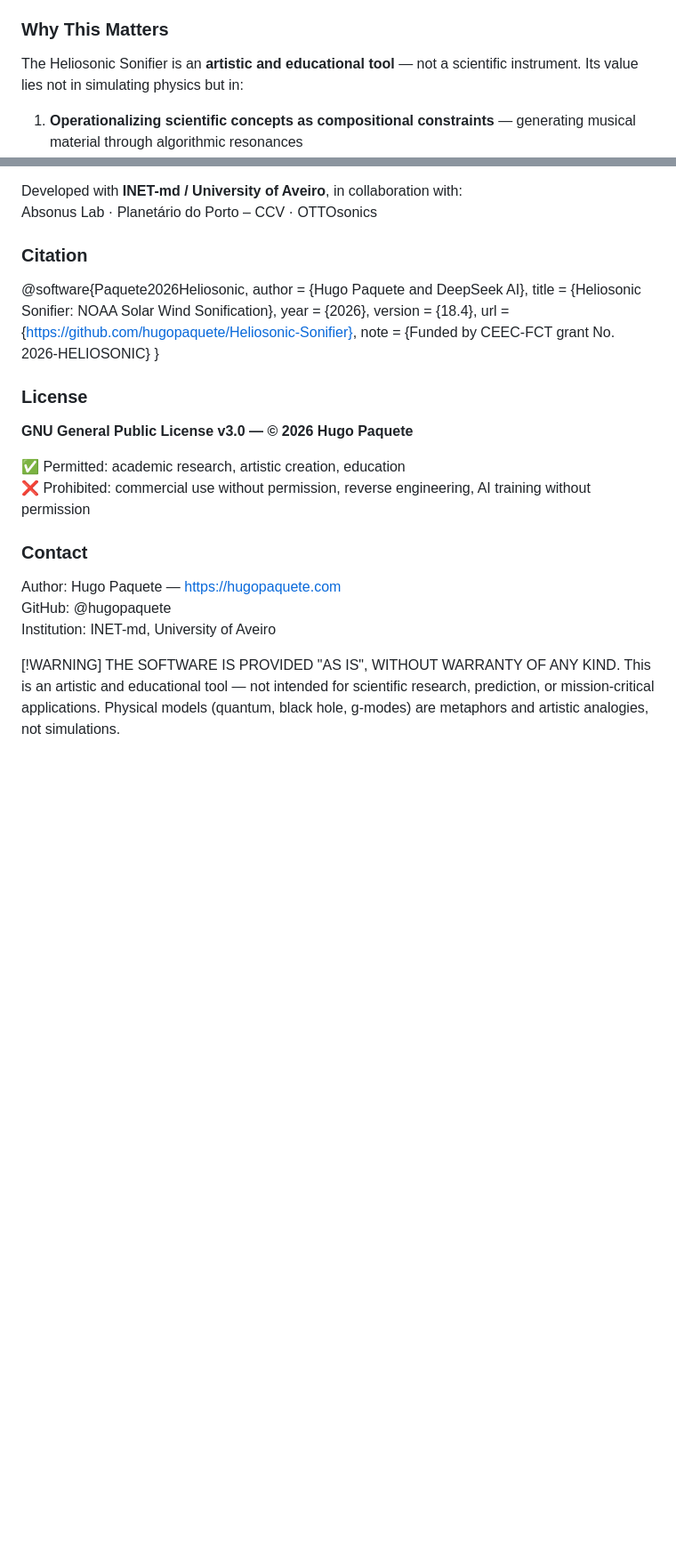
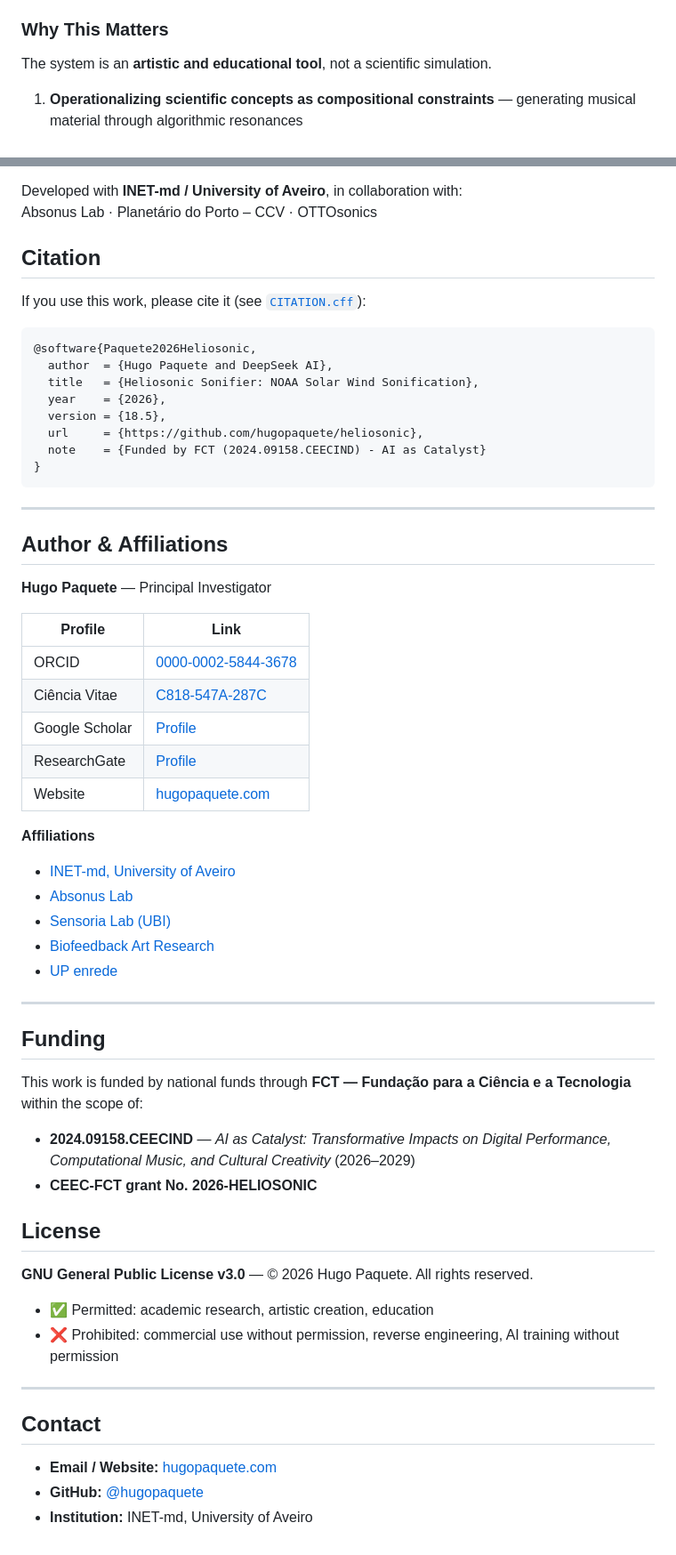
Before and after one commit to HugoPaquete/Heliosonic-Sonifier, a Markdown page: README.md, 2 parts joined by grey strips. Shown at 89% size. GitHub-like rendering; blank space fills up the shorter version.

````diff
--- a/README.md
+++ b/README.md
@@ -274,7 +299,7 @@ Where:
 
 ### Why This Matters
 
-The Heliosonic Sonifier is an **artistic and educational tool** — not a scientific instrument. Its value lies not in simulating physics but in:
+The system is an **artistic and educational tool**, not a scientific simulation.
 
 1. **Operationalizing scientific concepts as compositional constraints** — generating musical material through algorithmic resonances
 2. **Cultivating meta-listening** — a reflexive auditory practice that interrogates the conditions under which listening is mediated, governed, and automated
@@ -308,36 +333,66 @@ Developed with **INET-md / University of Aveiro**, in collaboration with:
 Absonus Lab · Planetário do Porto – CCV · OTTOsonics
 
 
-### Citation
+## Citation
 
+If you use this work, please cite it (see [`CITATION.cff`](CITATION.cff)):
+
+```bibtex
 @software{Paquete2026Heliosonic,
   author  = {Hugo Paquete and DeepSeek AI},
   title   = {Heliosonic Sonifier: NOAA Solar Wind Sonification},
   year    = {2026},
-  version = {18.4},
-  url     = {https://github.com/hugopaquete/Heliosonic-Sonifier},
-  note    = {Funded by CEEC-FCT grant No. 2026-HELIOSONIC}
+  version = {18.5},
+  url     = {https://github.com/hugopaquete/heliosonic},
+  note    = {Funded by FCT (2024.09158.CEECIND) - AI as Catalyst}
 }
+```
+
+---
+
+## Author & Affiliations
+
+**Hugo Paquete** — Principal Investigator
+
+| Profile | Link |
+|---------|------|
+| ORCID | [0000-0002-5844-3678](https://orcid.org/0000-0002-5844-3678) |
+| Ciência Vitae | [C818-547A-287C](https://www.cienciavitae.pt/portal/C818-547A-287C) |
+| Google Scholar | [Profile](https://scholar.google.com/citations?user=knPFLG4AAAAJ) |
+| ResearchGate | [Profile](https://www.researchgate.net/profile/Hugo-Paquete) |
+| Website | [hugopaquete.com](https://hugopaquete.com/) |
+
+**Affiliations**
+
+- [INET-md, University of Aveiro](https://www.inetmd.pt/equipa/hugo-paquete/)
+- [Absonus Lab](https://absonuslab.org)
+- [Sensoria Lab (UBI)](https://iartes.ubi.pt/laboratorios/sensoria)
+- [Biofeedback Art Research](https://biofeedbackartresearch.net/members/paquete/)
+- [UP enrede](https://www.up.pt/enrede/alfa/hugo-paquete/)
+
+---
+
+## Funding
+
+This work is funded by national funds through **FCT — Fundação para a Ciência e
+a Tecnologia** within the scope of:
+
+- **2024.09158.CEECIND** — *AI as Catalyst: Transformative Impacts on Digital
+  Performance, Computational Music, and Cultural Creativity* (2026–2029)
+- **CEEC-FCT grant No. 2026-HELIOSONIC**
 
 
-### License
+## License
 
-**GNU General Public License v3.0 — © 2026 Hugo Paquete**
+**GNU General Public License v3.0** — © 2026 Hugo Paquete. All rights reserved.
 
-✅ Permitted: academic research, artistic creation, education
-❌ Prohibited: commercial use without permission, reverse engineering, AI training without permission
+- ✅ Permitted: academic research, artistic creation, education
+- ❌ Prohibited: commercial use without permission, reverse engineering, AI training without permission
 
+---
 
-### Contact
+## Contact
 
-Author: Hugo Paquete — https://hugopaquete.com
-GitHub: @hugopaquete
-Institution: INET-md, University of Aveiro
-
-
-[!WARNING]
-THE SOFTWARE IS PROVIDED "AS IS", WITHOUT WARRANTY OF ANY KIND.
-This is an artistic and educational tool — not intended for scientific research,
-prediction, or mission-critical applications.
-Physical models (quantum, black hole, g-modes) are metaphors and artistic
-analogies, not simulations.
+- **Email / Website:** [hugopaquete.com](https://hugopaquete.com/)
+- **GitHub:** [@hugopaquete](https://github.com/hugopaquete)
+- **Institution:** INET-md, University of Aveiro
````
Also changed, not shown: other parts of README.md (+30 -5 lines).
